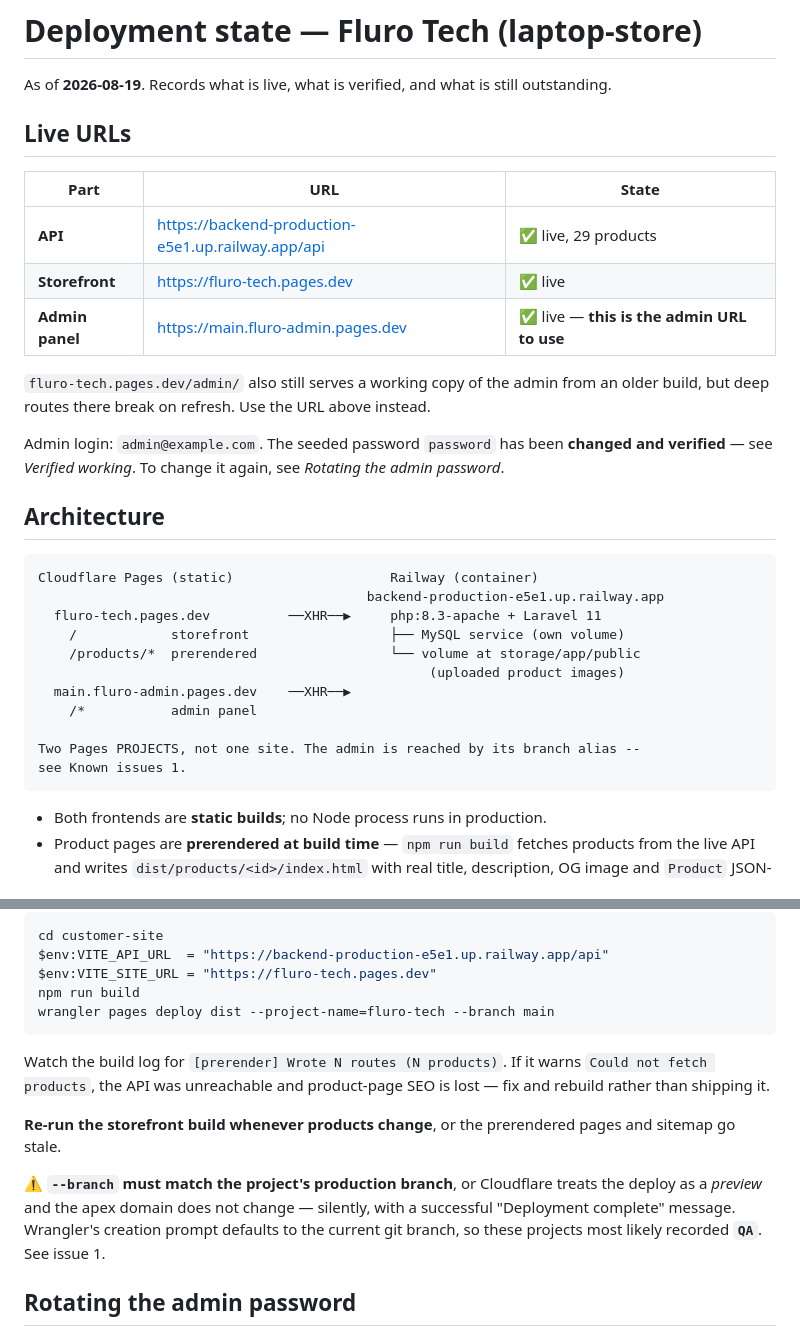
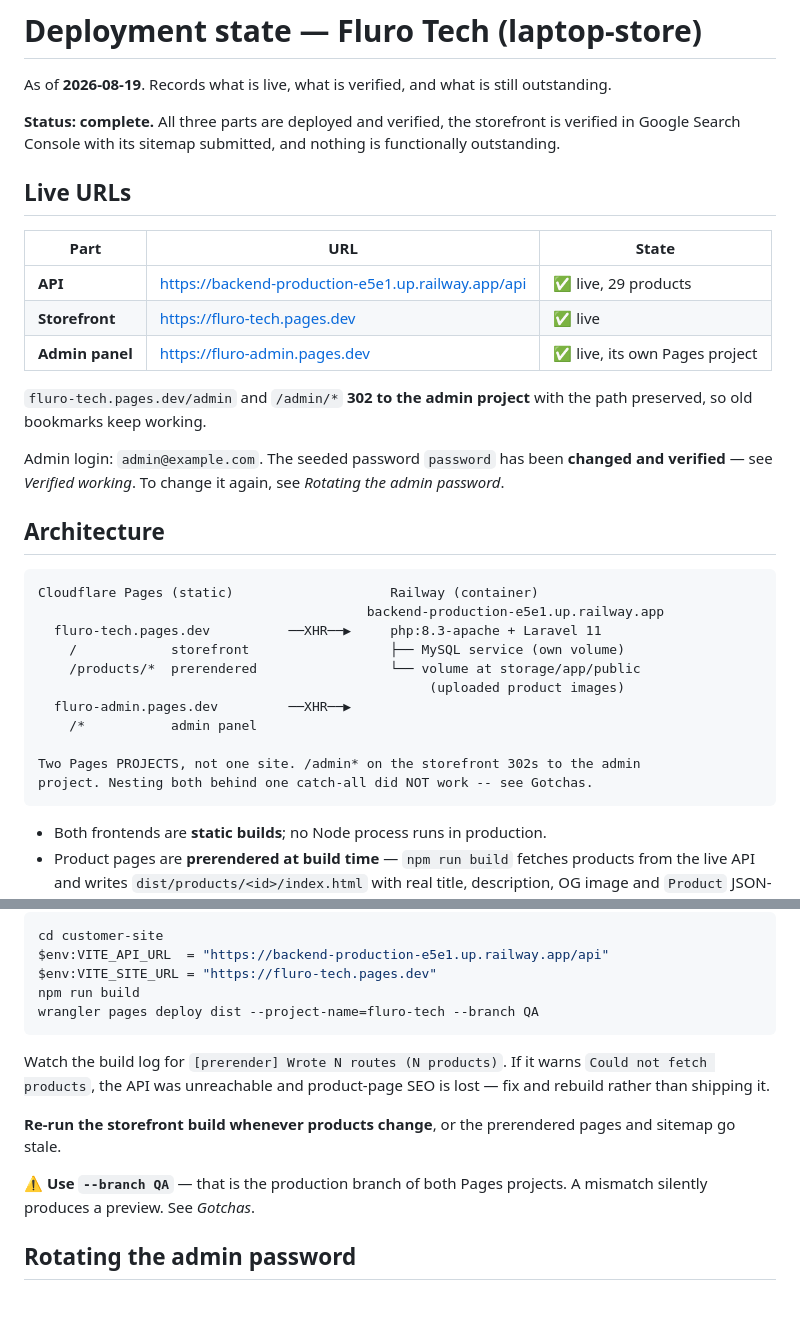
Before and after one commit to sajith-sk-18/backend, a Markdown page: docs/DEPLOYMENT-STATE.md, 2 parts joined by grey strips. GitHub-like rendering; blank space fills up the shorter version.

````diff
--- a/docs/DEPLOYMENT-STATE.md
+++ b/docs/DEPLOYMENT-STATE.md
@@ -1,6 +1,9 @@
 # Deployment state — Fluro Tech (laptop-store)
 
 As of **2026-08-19**. Records what is live, what is verified, and what is still outstanding.
+
+**Status: complete.** All three parts are deployed and verified, the storefront is verified in
+Google Search Console with its sitemap submitted, and nothing is functionally outstanding.
 
 ## Live URLs
 
@@ -8,10 +11,10 @@ As of **2026-08-19**. Records what is live, what is verified, and what is still
 |---|---|---|
 | **API** | https://backend-production-e5e1.up.railway.app/api | ✅ live, 29 products |
 | **Storefront** | https://fluro-tech.pages.dev | ✅ live |
-| **Admin panel** | https://main.fluro-admin.pages.dev | ✅ live — **this is the admin URL to use** |
+| **Admin panel** | https://fluro-admin.pages.dev | ✅ live, its own Pages project |
 
-`fluro-tech.pages.dev/admin/` also still serves a working copy of the admin from an older
-build, but deep routes there break on refresh. Use the URL above instead.
+`fluro-tech.pages.dev/admin` and `/admin/*` **302 to the admin project** with the path
+preserved, so old bookmarks keep working.
 
 Admin login: `admin@example.com`. The seeded password `password` has been **changed and
 verified** — see *Verified working*. To change it again, see *Rotating the admin password*.
@@ -25,11 +28,11 @@ Cloudflare Pages (static)                    Railway (container)
     /            storefront                  ├── MySQL service (own volume)
     /products/*  prerendered                 └── volume at storage/app/public
                                                   (uploaded product images)
-  main.fluro-admin.pages.dev    ──XHR──▶
+  fluro-admin.pages.dev         ──XHR──▶
     /*           admin panel
 
-Two Pages PROJECTS, not one site. The admin is reached by its branch alias --
-see Known issues 1.
+Two Pages PROJECTS, not one site. /admin* on the storefront 302s to the admin
+project. Nesting both behind one catch-all did NOT work -- see Gotchas.
 ```
 
 - Both frontends are **static builds**; no Node process runs in production.
@@ -161,7 +165,7 @@ cd customer-site
 $env:VITE_API_URL  = "https://backend-production-e5e1.up.railway.app/api"
 $env:VITE_SITE_URL = "https://fluro-tech.pages.dev"
 npm run build
-wrangler pages deploy dist --project-name=fluro-tech --branch main
+wrangler pages deploy dist --project-name=fluro-tech --branch QA
 ```
 
 Watch the build log for `[prerender] Wrote N routes (N products)`. If it warns
@@ -171,10 +175,8 @@ rebuild rather than shipping it.
 **Re-run the storefront build whenever products change**, or the prerendered pages and
 sitemap go stale.
 
-⚠️ **`--branch` must match the project's production branch**, or Cloudflare treats the
-deploy as a *preview* and the apex domain does not change — silently, with a successful
-"Deployment complete" message. Wrangler's creation prompt defaults to the current git
-branch, so these projects most likely recorded **`QA`**. See issue 1.
+⚠️ **Use `--branch QA`** — that is the production branch of both Pages projects. A
+mismatch silently produces a preview. See *Gotchas*.
 
 ## Rotating the admin password
 
````
Also changed, not shown: other parts of docs/DEPLOYMENT-STATE.md (+49 -48 lines).
